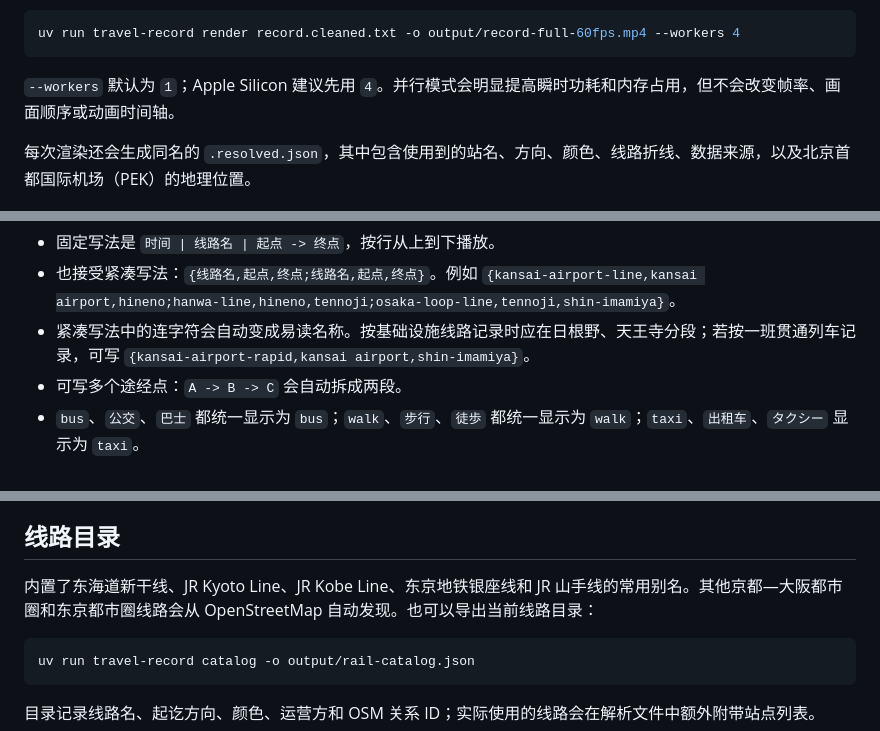
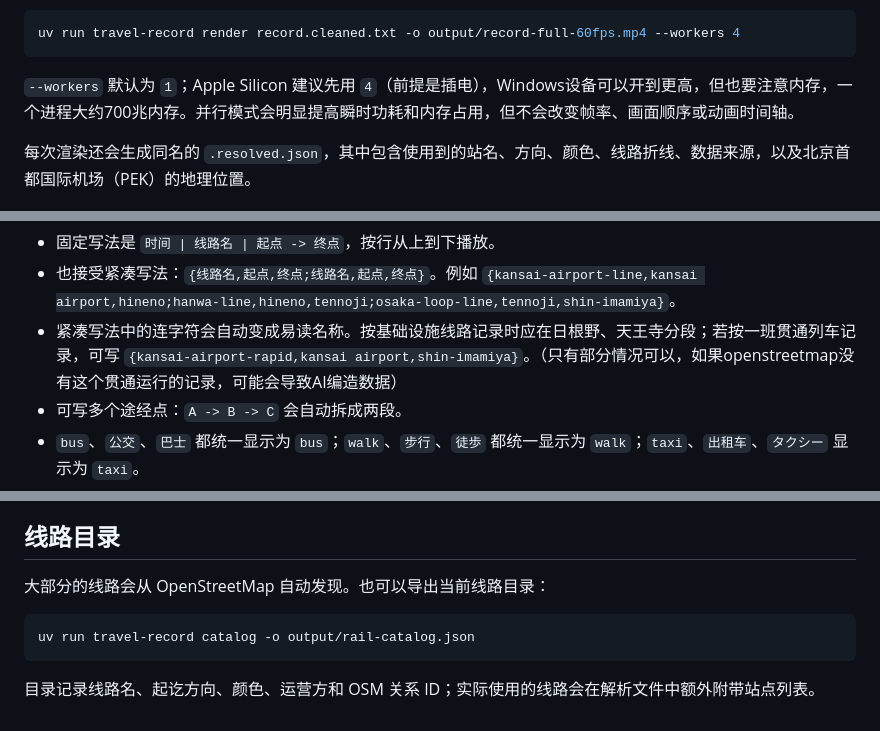
Before and after one commit to xingzhiyyu/jp_travel_record, a Markdown page: README.md, 3 parts joined by grey strips. Rendered like a GitHub page.

Commit message:
Enhance README with worker settings and acknowledgments
Updated README to clarify worker settings for different platforms and added a note about data generation and acknowledgments.

````diff
--- a/README.md
+++ b/README.md
@@ -34,7 +34,7 @@ uv run travel-record render example_trip.txt -o output/example-trip.mp4
 uv run travel-record render record.cleaned.txt -o output/record-full-60fps.mp4 --workers 4
 ```
 
-`--workers` 默认为 `1`；Apple Silicon 建议先用 `4`。并行模式会明显提高瞬时功耗和内存占用，但不会改变帧率、画面顺序或动画时间轴。
+`--workers` 默认为 `1`；Apple Silicon 建议先用 `4`（前提是插电），Windows设备可以开到更高，但也要注意内存，一个进程大约700兆内存。并行模式会明显提高瞬时功耗和内存占用，但不会改变帧率、画面顺序或动画时间轴。
 
 每次渲染还会生成同名的 `.resolved.json`，其中包含使用到的站名、方向、颜色、线路折线、数据来源，以及北京首都国际机场（PEK）的地理位置。
 
@@ -80,7 +80,7 @@ route:
 - 也接受紧凑写法：`{线路名,起点,终点;线路名,起点,终点}`。例如
   `{kansai-airport-line,kansai airport,hineno;hanwa-line,hineno,tennoji;osaka-loop-line,tennoji,shin-imamiya}`。
 - 紧凑写法中的连字符会自动变成易读名称。按基础设施线路记录时应在日根野、天王寺分段；若按一班贯通列车记录，可写
-  `{kansai-airport-rapid,kansai airport,shin-imamiya}`。
+  `{kansai-airport-rapid,kansai airport,shin-imamiya}`。（只有部分情况可以，如果openstreetmap没有这个贯通运行的记录，可能会导致AI编造数据）
 - 可写多个途经点：`A -> B -> C` 会自动拆成两段。
 - `bus`、`公交`、`巴士` 都统一显示为 `bus`；`walk`、`步行`、`徒歩` 都统一显示为 `walk`；`taxi`、`出租车`、`タクシー` 显示为 `taxi`。
 - 其他交通段直接显示输入的线路名，例如 `JR Kobe Line`。
@@ -142,7 +142,7 @@ uv run travel-record render trip.txt
 
 ## 线路目录
 
-内置了东海道新干线、JR Kyoto Line、JR Kobe Line、东京地铁银座线和 JR 山手线的常用别名。其他京都—大阪都市圈和东京都市圈线路会从 OpenStreetMap 自动发现。也可以导出当前线路目录：
+大部分的线路会从 OpenStreetMap 自动发现。也可以导出当前线路目录：
 
 ```bash
 uv run travel-record catalog -o output/rail-catalog.json
````
Also changed, not shown: other parts of README.md (+3 -0 lines).
